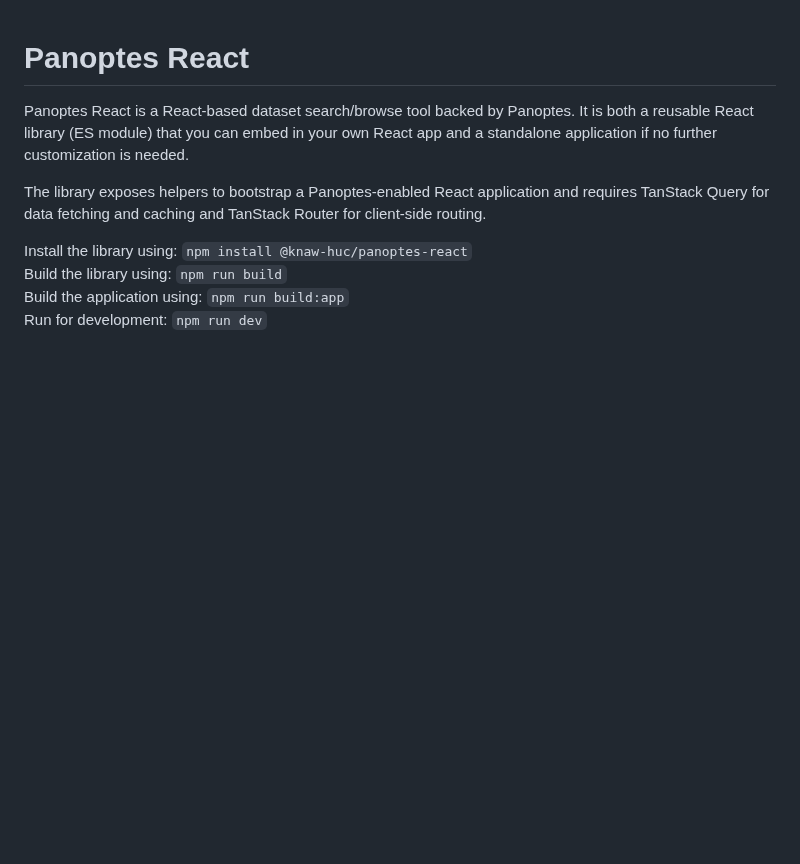
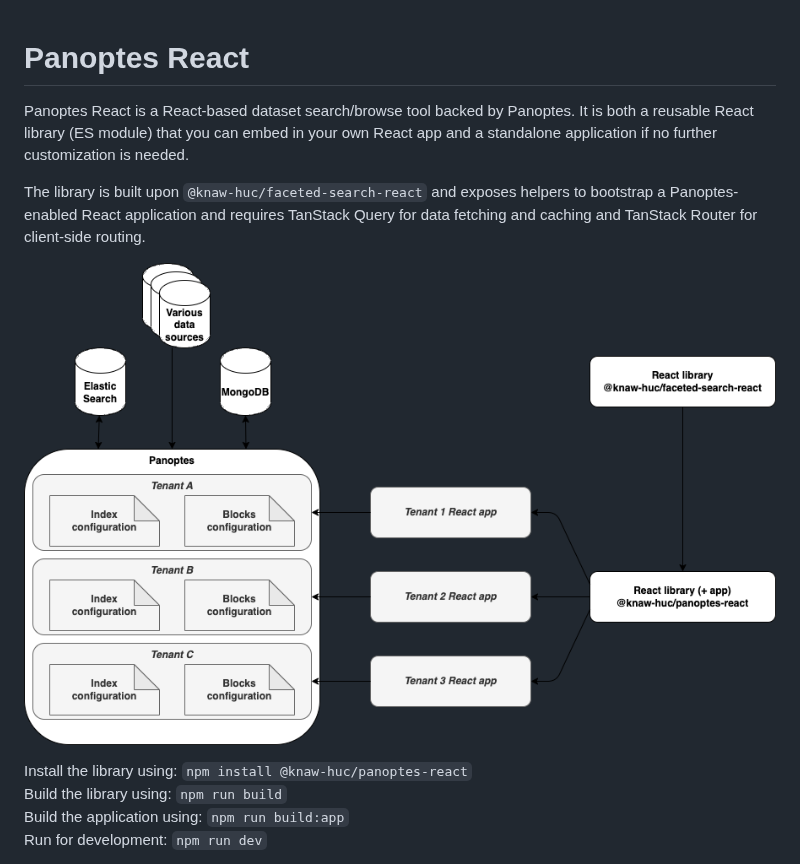
Before and after one commit to knaw-huc/panoptes-react, a Markdown page: README.md, the part around the change. GitHub-like rendering; pictures changed too: schema.png (added); blank space fills up the shorter version.

Commit message:
Add schema to readme

```diff
--- a/README.md
+++ b/README.md
@@ -3,8 +3,10 @@
 Panoptes React is a React-based dataset search/browse tool backed by Panoptes. It is both a reusable React library (ES
 module) that you can embed in your own React app and a standalone application if no further customization is needed.
 
-The library exposes helpers to bootstrap a Panoptes-enabled React application and requires TanStack Query for data
-fetching and caching and TanStack Router for client-side routing.
+The library is built upon `@knaw-huc/faceted-search-react` and exposes helpers to bootstrap a Panoptes-enabled React
+application and requires TanStack Query for data fetching and caching and TanStack Router for client-side routing.
+
+![Panoptes schema](schema.png)
 
 Install the library using:
 `npm install @knaw-huc/panoptes-react`\
```
Also changed, not shown: 1 other file.
